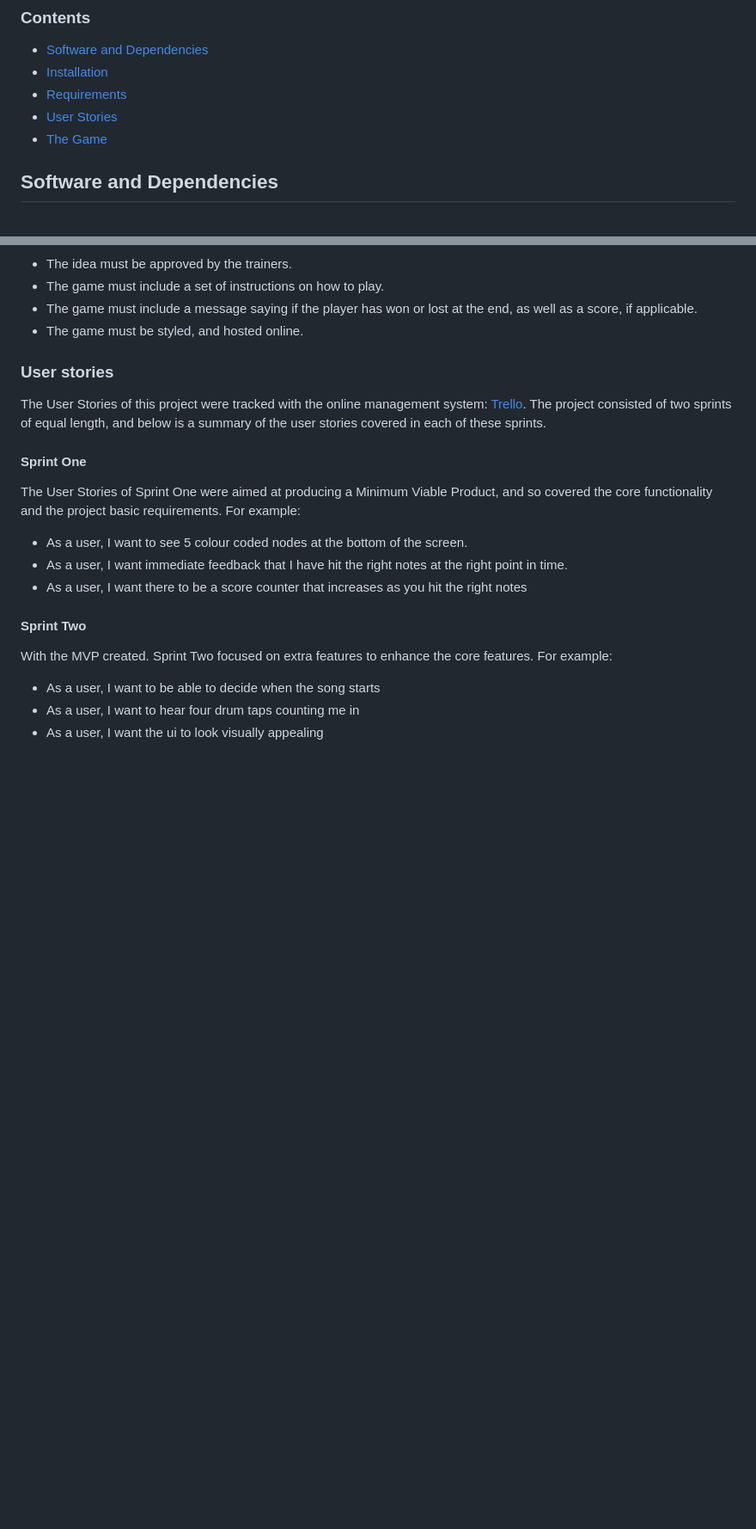
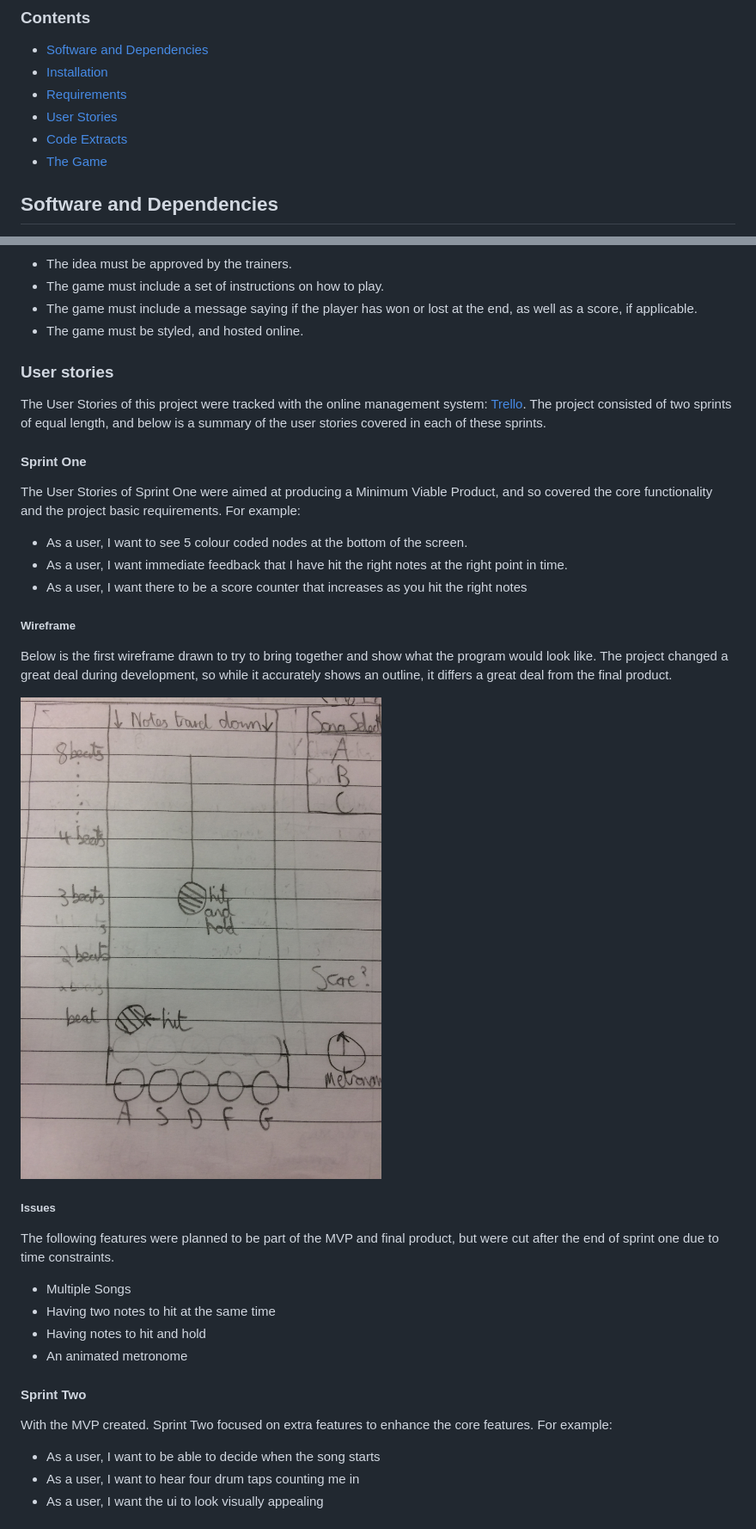
Before and after one commit to bjorobinson/Sparta-core-project-one, a Markdown page: README.md, 2 parts joined by grey strips. Shown: that part at 86% size. Rendered like a GitHub page; pictures changed too: images/initial_wireframe.JPG (added); blank space fills up the shorter version.

```diff
--- a/README.md
+++ b/README.md
@@ -8,6 +8,7 @@
 * [Installation](#installation)
 * [Requirements](#requirements)
 * [User Stories](#user-stories)
+* [Code Extracts](#code-extracts)
 * [The Game](#the-game)
 
 ## Software and Dependencies
@@ -52,6 +53,20 @@ The User Stories of Sprint One were aimed at producing a Minimum Viable Product,
 * As a user, I want immediate feedback that I have hit the right notes at the right point in time.
 * As a user, I want there to be a score counter that increases as you hit the right notes
 
+##### Wireframe
+
+Below is the first wireframe drawn to try to bring together and show what the program would look like. The project changed a great deal during development, so while it accurately shows an outline, it differs a great deal from the final product.
+
+![screenshot](./images/initial_wireframe.JPG)
+
+##### Issues
+
+The following features were planned to be part of the MVP and final product, but were cut after the end of sprint one due to time constraints.
+* Multiple Songs
+* Having two notes to hit at the same time
+* Having notes to hit and hold
+* An animated metronome
+
 #### Sprint Two
 
 With the MVP created. Sprint Two focused on extra features to enhance the core features. For example:
```
Also changed, not shown: other parts of README.md (+55 -0 lines).
